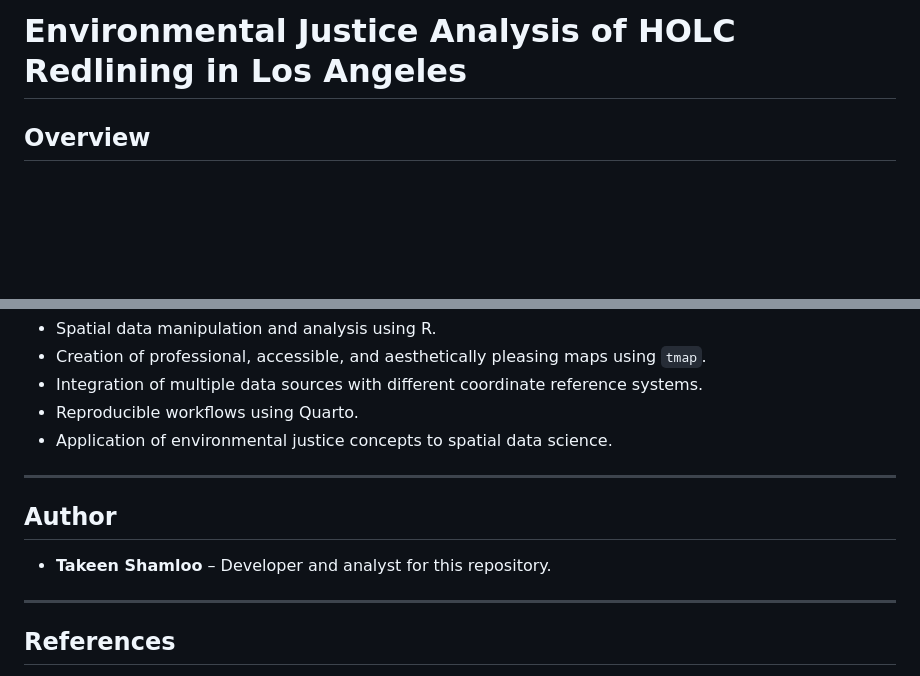
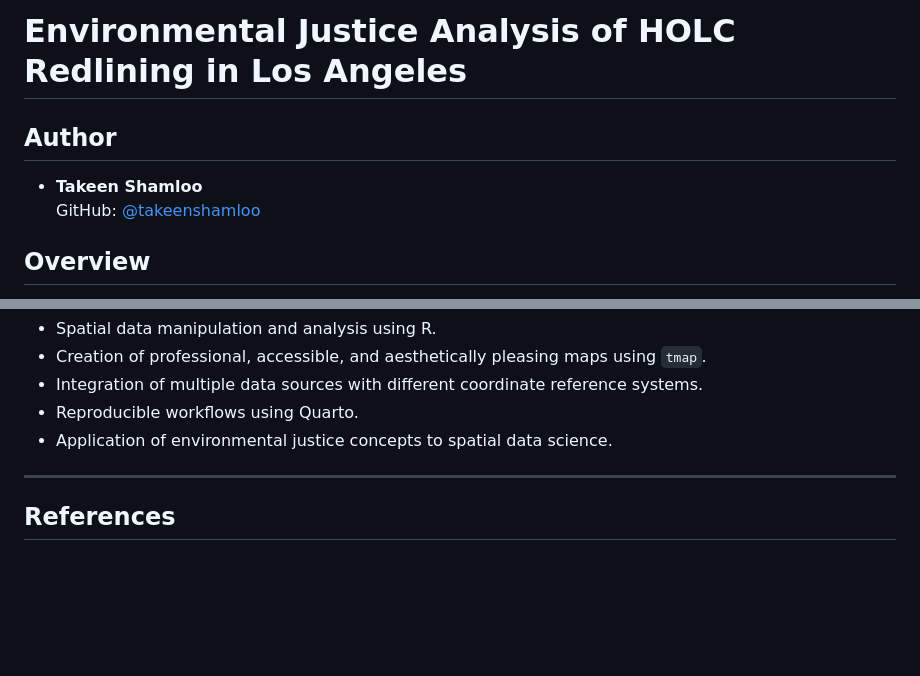
Before and after one commit to takeenshamloo/Environmental-Justice-Redlining-HOLC, a Markdown page: README.md, 2 parts joined by grey strips. Drawn GitHub-style; blank space fills up the shorter version.

Commit message:
Moved author to the top of readme.md

```diff
--- a/README.md
+++ b/README.md
@@ -1,4 +1,8 @@
 # Environmental Justice Analysis of HOLC Redlining in Los Angeles
+
+## Author
+- **Takeen Shamloo**
+  GitHub: [@takeenshamloo](https://github.com/takeenshamloo)
 
 ## Overview
 This repository contains analyses for exploring the legacy of redlining in
@@ -85,11 +89,6 @@ This project showcases the following skills:
 
 ---
 
-## Author
-- **Takeen Shamloo** – Developer and analyst for this repository.
-
----
-
 ## References
 1. Gee, G. C. (2008). A multilevel analysis of the relationship between institutional and individual racial discrimination and health status. *American Journal of Public Health, 98*(Supplement_1), S48-S56.
 2. Nardone, A., Rudolph, K. E., Morello-Frosch, R., & Casey, J. A. (2021). Redlines and greenspace: the relationship between historical redlining and 2010 greenspace across the United States. *Environmental Health Perspectives, 129*(1), 017006.
```
